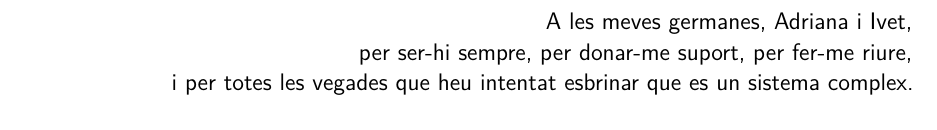
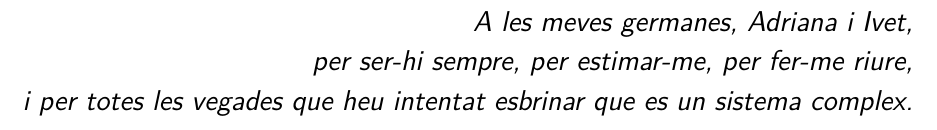
Before and after one commit to davidabbu/PhD_Thesis, a LaTeX thesis (main.tex, which reads Front/Dedication.tex): part of page 5 of 83, cut so that both start at the same text. Compiled offline with pdfLaTeX.

Commit message:
Dedicatoria gran

```diff
--- a/Front/Dedication.tex
+++ b/Front/Dedication.tex
@@ -3,9 +3,10 @@
 \vspace*{8 cm}
 
 \begin{flushright}
-    \sffamily\large
+    \sffamily\Large
+    \textit{
     A les meves germanes, Adriana i Ivet,\\
-    per ser-hi sempre, per donar-me suport, per fer-me riure, \\
+    per ser-hi sempre, per estimar-me, per fer-me riure, \\
     i per totes les vegades que heu intentat esbrinar que es un sistema complex.\\
-
+    }
 \end{flushright}
```
